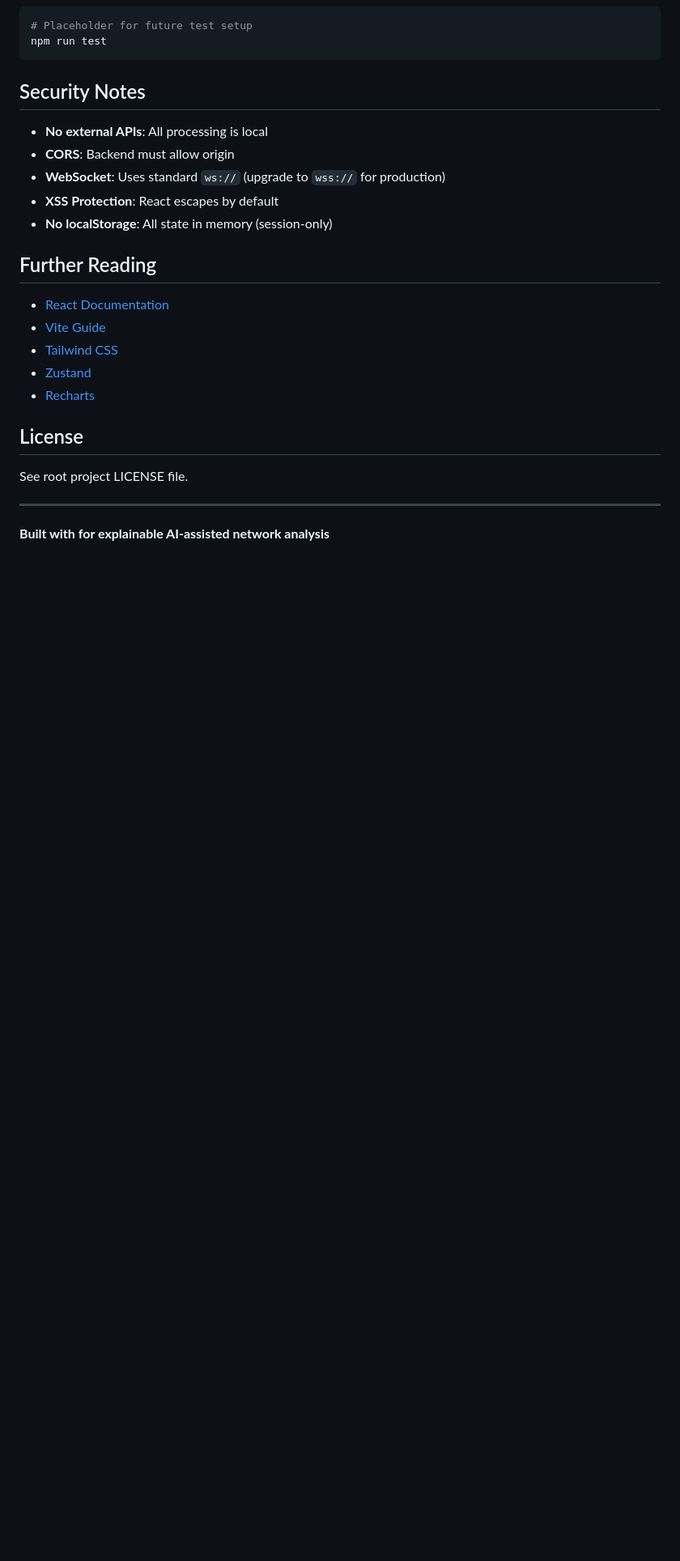
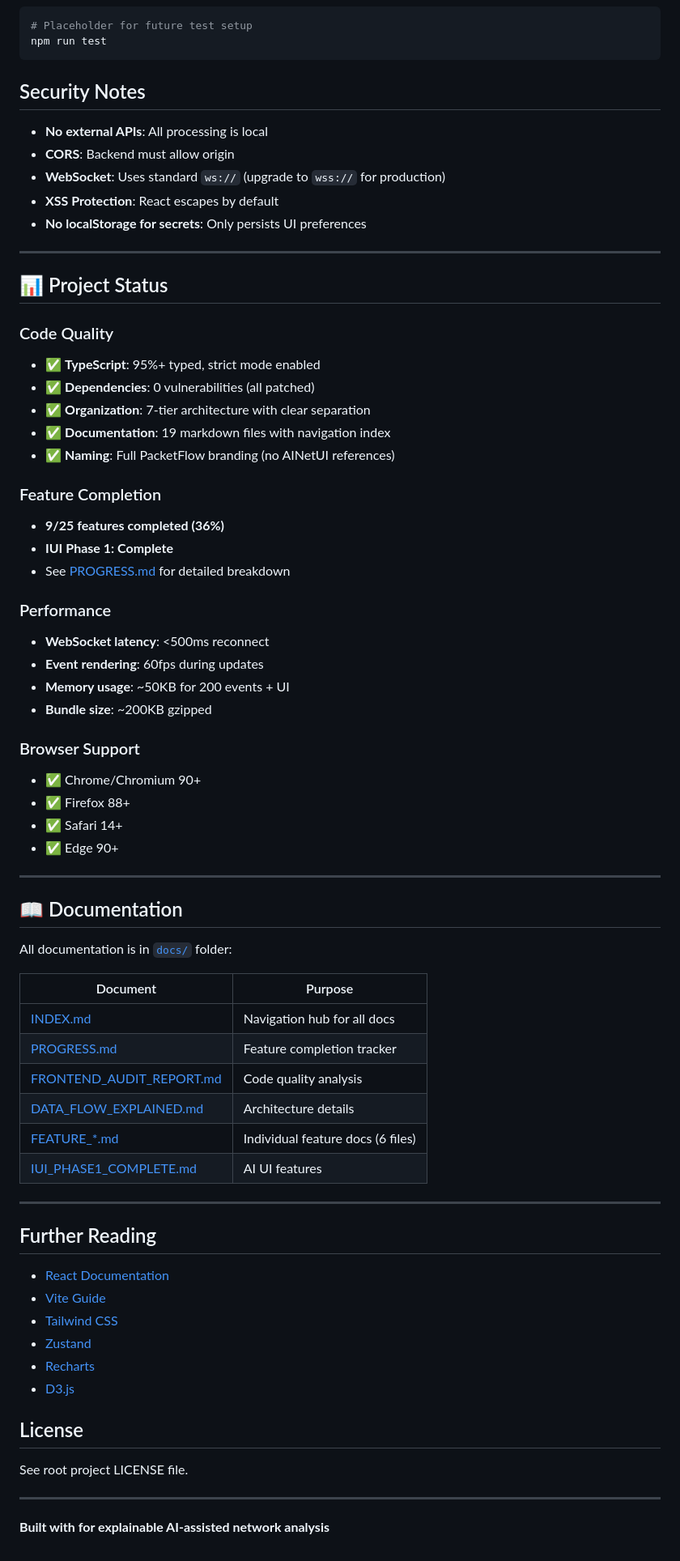
Before and after one commit to PacketFlow-Networking/PacketFlow, a Markdown page: frontend/README.md, the part around one of its changes. Shown at 81% size. Rendered like a GitHub page; blank space fills up the shorter version.

```diff
--- a/frontend/README.md
+++ b/frontend/README.md
@@ -395,7 +504,52 @@ npm run test
 - **CORS**: Backend must allow origin
 - **WebSocket**: Uses standard `ws://` (upgrade to `wss://` for production)
 - **XSS Protection**: React escapes by default
-- **No localStorage**: All state in memory (session-only)
+- **No localStorage for secrets**: Only persists UI preferences
+
+---
+
+## 📊 Project Status
+
+### Code Quality
+- ✅ **TypeScript**: 95%+ typed, strict mode enabled
+- ✅ **Dependencies**: 0 vulnerabilities (all patched)
+- ✅ **Organization**: 7-tier architecture with clear separation
+- ✅ **Documentation**: 19 markdown files with navigation index
+- ✅ **Naming**: Full PacketFlow branding (no AINetUI references)
+
+### Feature Completion
+- **9/25 features completed (36%)**
+- **IUI Phase 1: Complete**
+- See [PROGRESS.md](./docs/PROGRESS.md) for detailed breakdown
+
+### Performance
+- **WebSocket latency**: <500ms reconnect
+- **Event rendering**: 60fps during updates
+- **Memory usage**: ~50KB for 200 events + UI
+- **Bundle size**: ~200KB gzipped
+
+### Browser Support
+- ✅ Chrome/Chromium 90+
+- ✅ Firefox 88+
+- ✅ Safari 14+
+- ✅ Edge 90+
+
+---
+
+## 📖 Documentation
+
+All documentation is in [`docs/`](./docs/) folder:
+
+| Document | Purpose |
+|----------|---------|
+| [INDEX.md](./docs/INDEX.md) | Navigation hub for all docs |
+| [PROGRESS.md](./docs/PROGRESS.md) | Feature completion tracker |
+| [FRONTEND_AUDIT_REPORT.md](./docs/FRONTEND_AUDIT_REPORT.md) | Code quality analysis |
+| [DATA_FLOW_EXPLAINED.md](./docs/DATA_FLOW_EXPLAINED.md) | Architecture details |
+| [FEATURE_*.md](./docs/FEATURE_1_COMPLETE.md) | Individual feature docs (6 files) |
+| [IUI_PHASE1_COMPLETE.md](./docs/IUI_PHASE1_COMPLETE.md) | AI UI features |
+
+---
 
 ##  Further Reading
 
@@ -404,6 +558,7 @@ npm run test
 - [Tailwind CSS](https://tailwindcss.com/docs)
 - [Zustand](https://docs.pmnd.rs/zustand/getting-started/introduction)
 - [Recharts](https://recharts.org/en-US/)
+- [D3.js](https://d3js.org/)
 
 ##  License
 
```
Also changed, not shown: other parts of frontend/README.md (+156 -47 lines).
